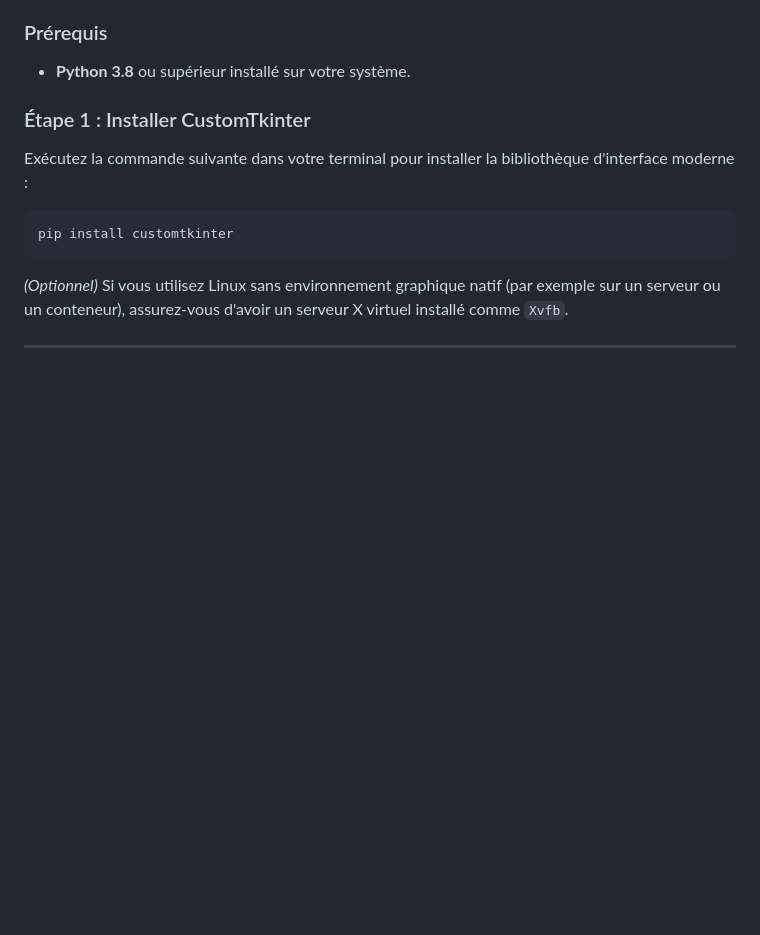
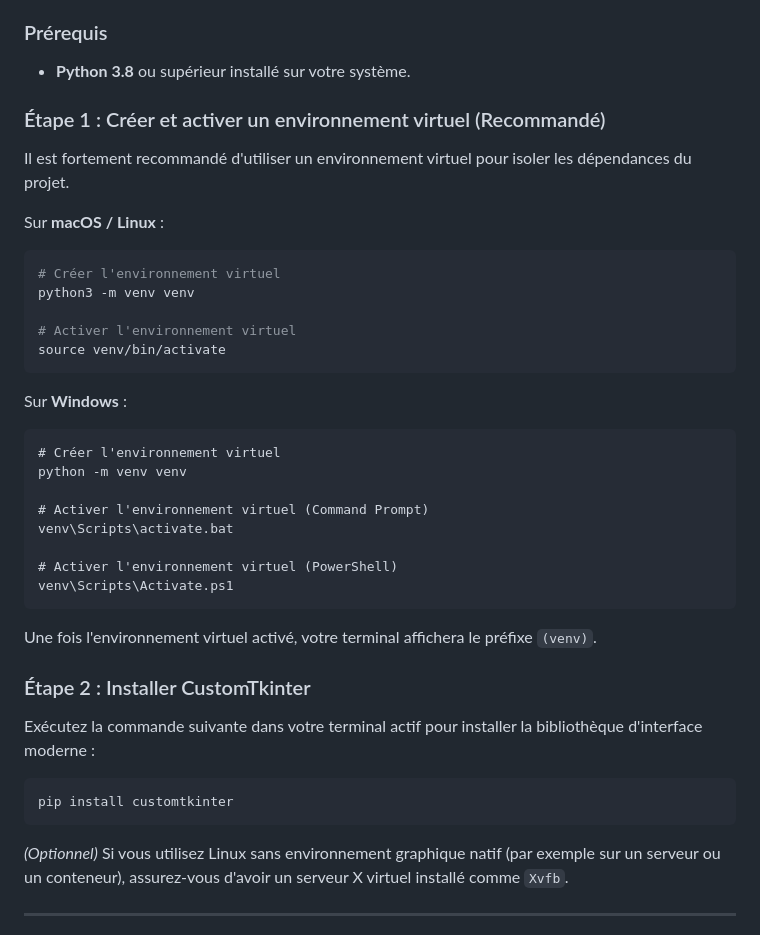
Before and after one commit to neomars/ecriture, a Markdown page: README.md, the part around the change. Drawn GitHub-style; blank space fills up the shorter version.

Commit message:
Update README installation instructions with virtual environment guide
Includes detailed commands to create and activate virtual environments (venv)
on Windows, macOS, and Linux prior to installing customtkinter.

````diff
--- a/README.md
+++ b/README.md
@@ -34,8 +34,34 @@ Pour exécuter l'application sur votre machine, suivez ces étapes simples :
 ### Prérequis
 * **Python 3.8** ou supérieur installé sur votre système.
 
-### Étape 1 : Installer CustomTkinter
-Exécutez la commande suivante dans votre terminal pour installer la bibliothèque d'interface moderne :
+### Étape 1 : Créer et activer un environnement virtuel (Recommandé)
+Il est fortement recommandé d'utiliser un environnement virtuel pour isoler les dépendances du projet.
+
+Sur **macOS / Linux** :
+```bash
+# Créer l'environnement virtuel
+python3 -m venv venv
+
+# Activer l'environnement virtuel
+source venv/bin/activate
+```
+
+Sur **Windows** :
+```cmd
+# Créer l'environnement virtuel
+python -m venv venv
+
+# Activer l'environnement virtuel (Command Prompt)
+venv\Scripts\activate.bat
+
+# Activer l'environnement virtuel (PowerShell)
+venv\Scripts\Activate.ps1
+```
+
+Une fois l'environnement virtuel activé, votre terminal affichera le préfixe `(venv)`.
+
+### Étape 2 : Installer CustomTkinter
+Exécutez la commande suivante dans votre terminal actif pour installer la bibliothèque d'interface moderne :
 ```bash
 pip install customtkinter
 ```
````
